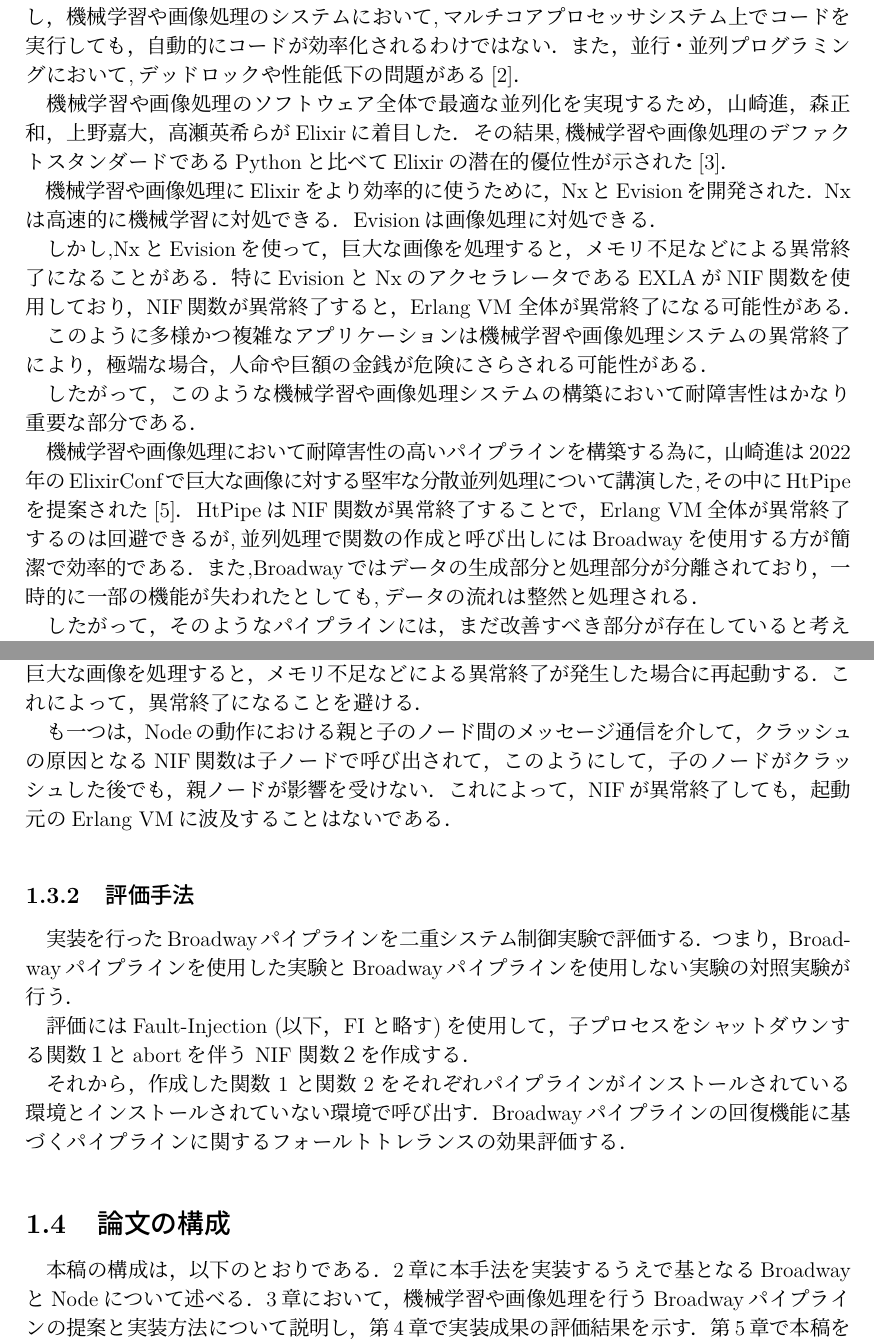
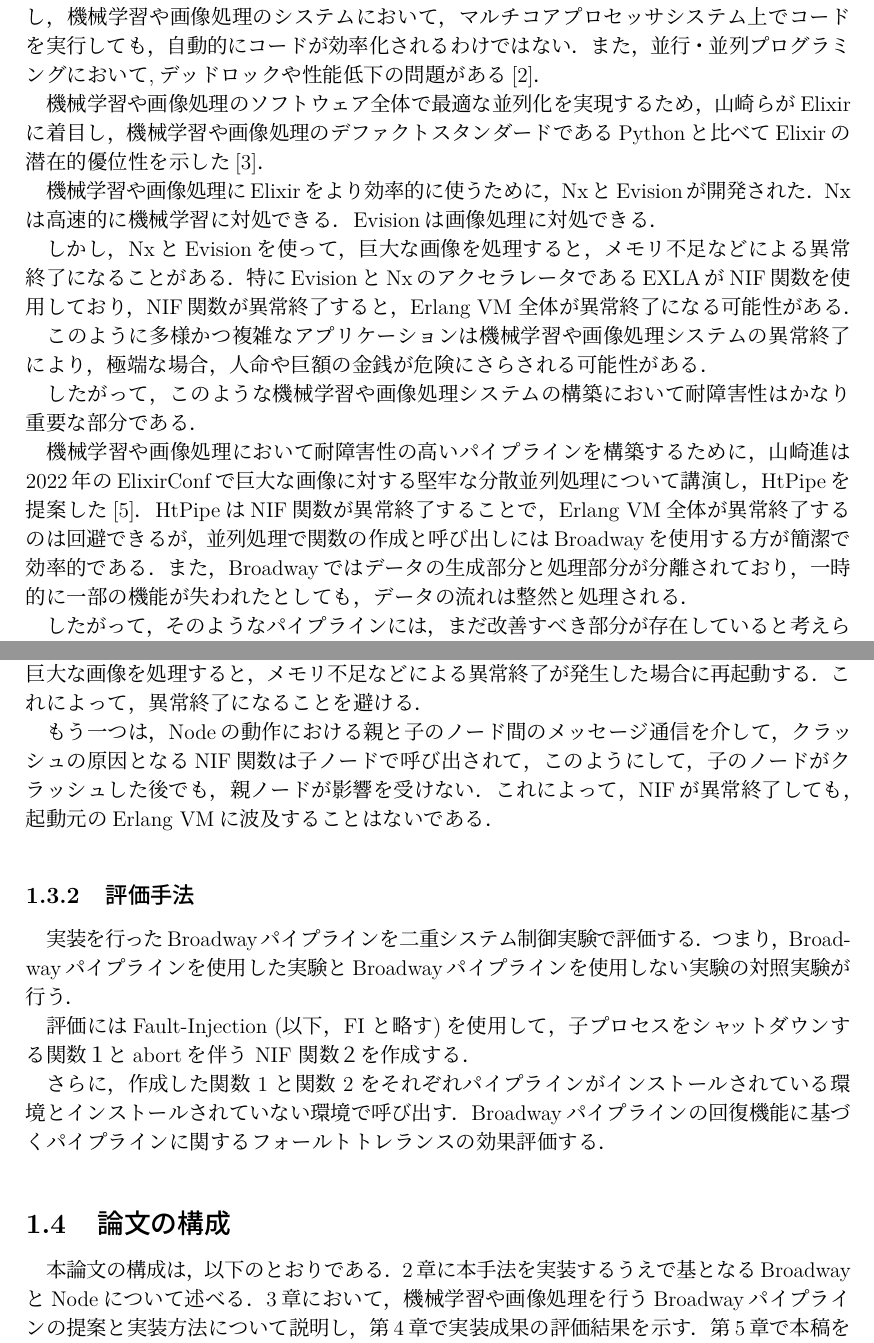
Before and after one commit to zackylab/thesis_yousaikei, a LaTeX thesis (ja/masterThesisJaSample.tex): two parts of pages 4 and 5 of 15, joined at a grey line, cut so that both start at the same text. Compiled offline with pLaTeX and dvipdfmx.

Commit message:
revise introduction

```diff
--- a/ja/masterThesisJaSample.tex
+++ b/ja/masterThesisJaSample.tex
@@ -63,16 +63,24 @@
 \chapter{はじめに}
 \section{背景}
 近年，機械学習や画像処理技術は現代では非常に普及しており，私たちの日常生活のさまざまな局面で広く活用されている．たとえば，医療画像，衛星画像分析，物体認識，スペクトル分析などである．また，機械学習や画像処理の精度を向上させるために，機械学習や画像処理の大規模化・複雑化が顕著に進んでいる\cite{A}．
-\\　このような機械学習や画像処理では，大量のデータを高速処理することが求められるため，高速化を実現する1つの手段としてマルチコア等を使った並列処理が重要となる．ただし，機械学習や画像処理のシステムにおいて,マルチコアプロセッサシステム上でコードを実行しても，自動的にコードが効率化されるわけではない．また，並行・並列プログラミングにおいて,デッドロックや性能低下の問題がある\cite{B}．
+
+このような機械学習や画像処理では，大量のデータを高速処理することが求められるため，高速化を実現する1つの手段としてマルチコア等を使った並列処理が重要となる．ただし，機械学習や画像処理のシステムにおいて，マルチコアプロセッサシステム上でコードを実行しても，自動的にコードが効率化されるわけではない．また，並行・並列プログラミングにおいて,デッドロックや性能低下の問題がある\cite{B}．
+
 %並列化コードを生成しても，ソフトウェア全体で最適な並列化を行うことは困難である．並行・並列プログラミングにおいて
-\\　機械学習や画像処理のソフトウェア全体で最適な並列化を実現するため，山崎進，森正和，上野嘉大，高瀬英希らがElixirに着目した．
-その結果,機械学習や画像処理のデファクトスタンダードであるPythonと比べてElixirの潜在的優位性が示された\cite{C}．
-\\　機械学習や画像処理にElixirをより効率的に使うために，NxとEvisionを開発された．Nxは高速的に機械学習に対処できる．Evisionは画像処理に対処できる．
-\\　しかし,NxとEvisionを使って，巨大な画像を処理すると，メモリ不足などによる異常終了になることがある．特にEvisionとNxのアクセラレータであるEXLAがNIF関数を使用しており，NIF関数が異常終了すると，Erlang VM 全体が異常終了になる可能性がある．
-\\　このように多様かつ複雑なアプリケーションは機械学習や画像処理システムの異常終了により，極端な場合，人命や巨額の金銭が危険にさらされる可能性がある．
-\\　したがって，このような機械学習や画像処理システムの構築において耐障害性はかなり重要な部分である．
-\\　機械学習や画像処理において耐障害性の高いパイプラインを構築する為に，山崎進は2022年のElixirConfで巨大な画像に対する堅牢な分散並列処理について講演した,その中にHtPipeを提案された\cite{E}．HtPipeはNIF関数が異常終了することで，Erlang VM全体が異常終了するのは回避できるが,並列処理で関数の作成と呼び出しにはBroadwayを使用する方が簡潔で効率的である．また,Broadwayではデータの生成部分と処理部分が分離されており，一時的に一部の機能が失われたとしても,データの流れは整然と処理される．
-\\　したがって，そのようなパイプラインには，まだ改善すべき部分が存在していると考えられる．このような背景から，我々は，Broadwayのデータ取り込みとデータ処理機能を機械学習や画像処理パイプラインとして活用することに着目する．
+
+機械学習や画像処理のソフトウェア全体で最適な並列化を実現するため，山崎らがElixirに着目し，機械学習や画像処理のデファクトスタンダードであるPythonと比べてElixirの潜在的優位性を示した\cite{C}．
+
+機械学習や画像処理にElixirをより効率的に使うために，NxとEvisionが開発された．Nxは高速的に機械学習に対処できる．Evisionは画像処理に対処できる．
+
+しかし，NxとEvisionを使って，巨大な画像を処理すると，メモリ不足などによる異常終了になることがある．特にEvisionとNxのアクセラレータであるEXLAがNIF関数を使用しており，NIF関数が異常終了すると，Erlang VM 全体が異常終了になる可能性がある．
+
+このように多様かつ複雑なアプリケーションは機械学習や画像処理システムの異常終了により，極端な場合，人命や巨額の金銭が危険にさらされる可能性がある．
+
+したがって，このような機械学習や画像処理システムの構築において耐障害性はかなり重要な部分である．
+
+機械学習や画像処理において耐障害性の高いパイプラインを構築するために，山崎進は2022年のElixirConfで巨大な画像に対する堅牢な分散並列処理について講演し，HtPipeを提案した\cite{E}．HtPipeはNIF関数が異常終了することで，Erlang VM全体が異常終了するのは回避できるが，並列処理で関数の作成と呼び出しにはBroadwayを使用する方が簡潔で効率的である．また，Broadwayではデータの生成部分と処理部分が分離されており，一時的に一部の機能が失われたとしても，データの流れは整然と処理される．
+
+したがって，そのようなパイプラインには，まだ改善すべき部分が存在していると考えられる．このような背景から，我々は，Broadwayのデータ取り込みとデータ処理機能を機械学習や画像処理パイプラインとして活用することに着目する．
 
 %Broadwayにおける、Broadwayによる、Broadwayのxxにおける及び耐障害性の上昇が期待している．
 %\\ここで，システムにおける信頼性とは、システムの処理が定められた時刻(デッドライン)までに障害が起きないことを指す\cite{D}．
@@ -83,21 +91,28 @@
 %\\これによって，耐障害性の高い並列処理パイプラインを構築するため，Broadwayと HtPipeを用いることを提案する．
 
 \section{目的}
+
 この研究の目標は，機械学習や画像処理を行うBroadwayパイプラインを構築し，その中でHtPipeを用いることで，耐障害性を向上させたパイプラインの開発と評価を行うことである．
+
 \section{アプローチ}
 \subsection{研究手段}
 本研究では，耐障害性を向上させたパイプラインの開発するための足掛かりとして，Elixirのライブラリ関数のBroadwayをHtPipeと機能等価なパイプラインとして設計することに取り組む．
-\\　一つは，Broadway自体のSupervisorを使って，Broadway内の個々のプロセスを監視し，巨大な画像を処理すると，メモリ不足などによる異常終了が発生した場合に再起動する．これによって，異常終了になることを避ける．
-\\　も一つは，Nodeの動作における親と子のノード間のメッセージ通信を介して，クラッシュの原因となるNIF関数は子ノードで呼び出されて，このようにして，子のノードがクラッシュした後でも，親ノードが影響を受けない．これによって，NIFが異常終了しても，起動元のErlang VMに波及することはないである．
+
+一つは，Broadway自体のSupervisorを使って，Broadway内の個々のプロセスを監視し，巨大な画像を処理すると，メモリ不足などによる異常終了が発生した場合に再起動する．これによって，異常終了になることを避ける．
+
+もう一つは，Nodeの動作における親と子のノード間のメッセージ通信を介して，クラッシュの原因となるNIF関数は子ノードで呼び出されて，このようにして，子のノードがクラッシュした後でも，親ノードが影響を受けない．これによって，NIFが異常終了しても，起動元のErlang VMに波及することはないである．
+
 \subsection{評価手法}
+
 実装を行ったBroadwayパイプラインを二重システム制御実験で評価する．つまり，Broadwayパイプラインを使用した実験とBroadwayパイプラインを使用しない実験の対照実験が行う．
 
 評価にはFault-Injection (以下，FI と略す)を使用して，子プロセスをシャットダウンする関数１とabortを伴う NIF 関数２を作成する．
 
-それから，作成した関数 1 と関数 2 をそれぞれパイプラインがインストールされている環境とインストールされていない環境で呼び出す．Broadwayパイプラインの回復機能に基づくパイプラインに関するフォールトトレランスの効果評価する．
+さらに，作成した関数 1 と関数 2 をそれぞれパイプラインがインストールされている環境とインストールされていない環境で呼び出す．Broadwayパイプラインの回復機能に基づくパイプラインに関するフォールトトレランスの効果評価する．
 
 \section{論文の構成}
-本稿の構成は，以下のとおりである．2章に本手法を実装するうえで基となるBroadwayとNodeについて述べる．3章において，機械学習や画像処理を行うBroadwayパイプラインの提案と実装方法について説明し，第4章で実装成果の評価結果を示す．第5章で本稿をまとめる．
+
+本論文の構成は，以下のとおりである．2章に本手法を実装するうえで基となるBroadwayとNodeについて述べる．3章において，機械学習や画像処理を行うBroadwayパイプラインの提案と実装方法について説明し，第4章で実装成果の評価結果を示す．第5章で本稿をまとめる．
 
 
 \chapter{関連研究}
```
Also changed, not shown: ja/masterThesisJaSample.pdf.
